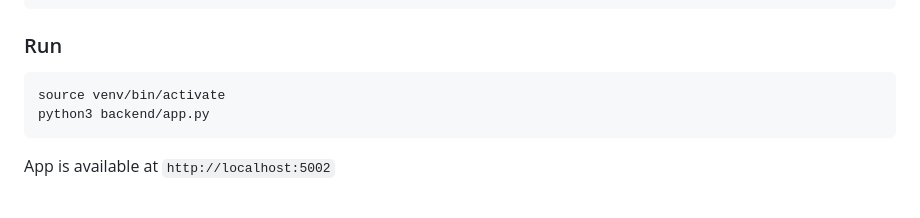
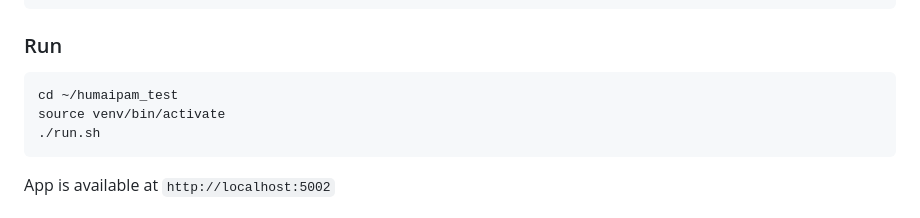
Before and after one commit to dothuma/humaipam, a Markdown page: README.md, the part around the change. Rendered like a GitHub page.

Commit message:
update run instructions to use run.sh

````diff
--- a/README.md
+++ b/README.md
@@ -113,8 +113,9 @@ export DB_NAME=ipam
 ### Run
 
 ```bash
+cd ~/humaipam_test
 source venv/bin/activate
-python3 backend/app.py
+./run.sh
 ```
 
 App is available at `http://localhost:5002`
````
